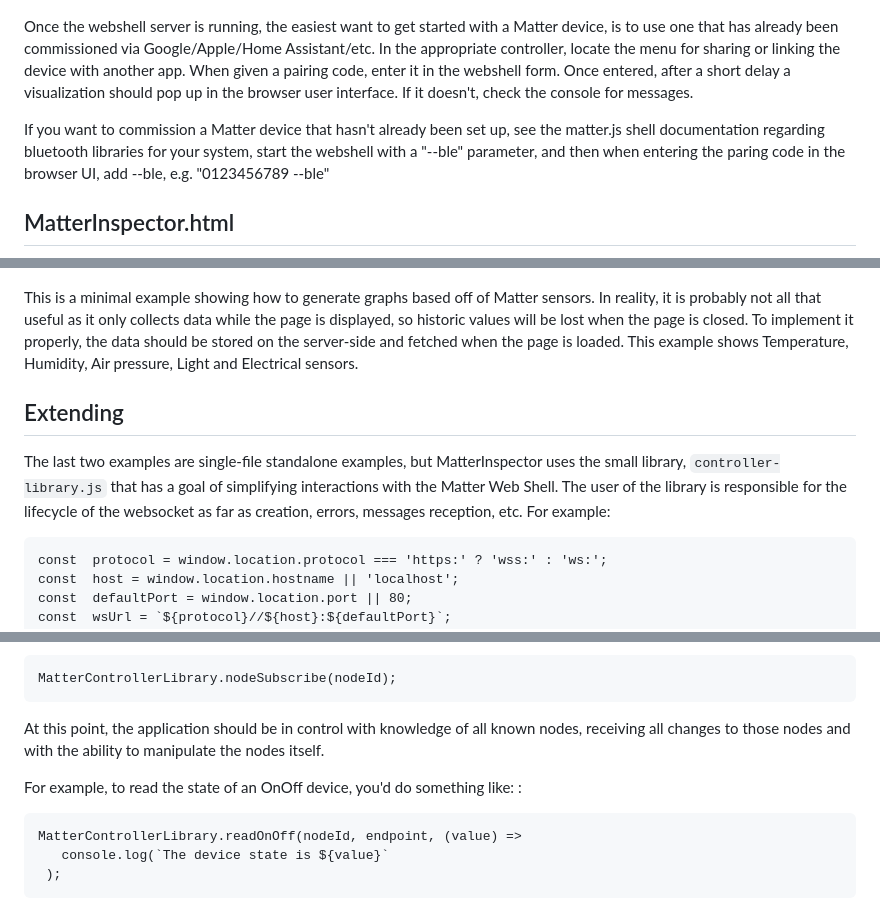
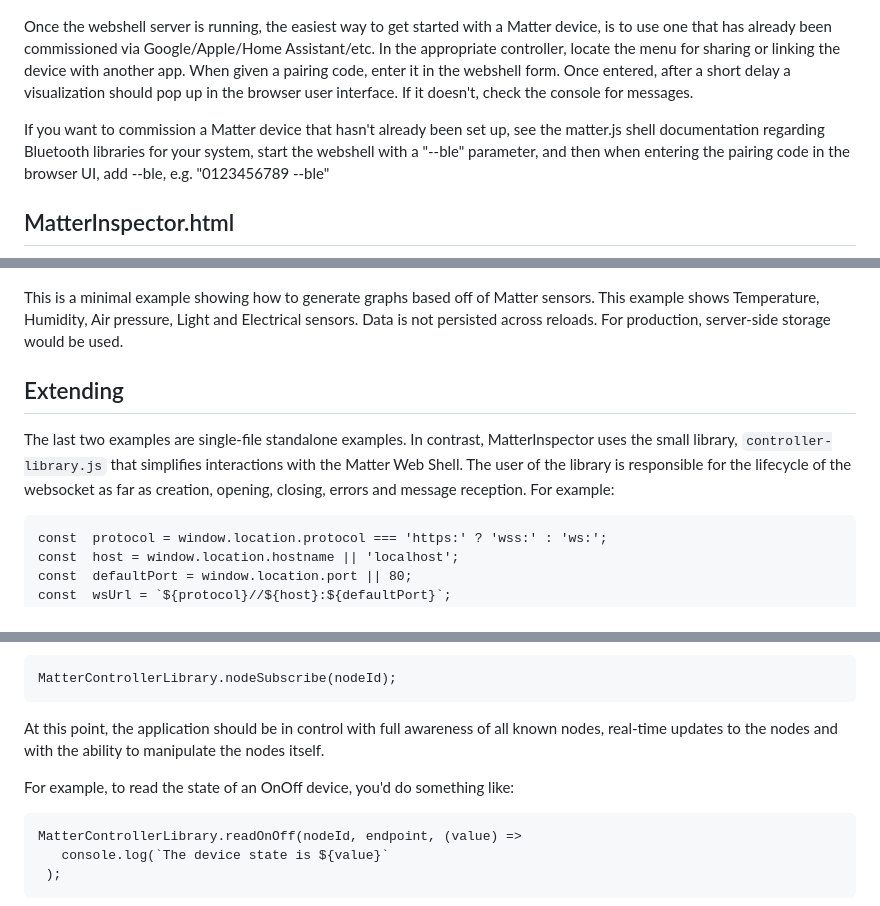
Before and after one commit to JimBuzbee/matter-controller, a Markdown page: README.md, 3 parts joined by grey strips. Rendered like a GitHub page.

Commit message:
Typos, rephrasing

```diff
--- a/README.md
+++ b/README.md
@@ -18,9 +18,9 @@ This repository contains examples of Matter Controllers that utilize a web socke
 ![image of example selection page](https://raw.githubusercontent.com/JimBuzbee/matter-controller/main/public/index.png)
 
 
-Once the webshell server is running, the easiest want to get started with a Matter device, is to use one that has already been commissioned via Google/Apple/Home Assistant/etc. In the appropriate controller, locate the menu for sharing or linking the device with another app. When given a pairing code, enter it in the webshell form.  Once entered, after a short delay a visualization should pop up in the browser user interface. If it doesn't, check the console for messages.
+Once the webshell server is running, the easiest way to get started with a Matter device, is to use one that has already been commissioned via Google/Apple/Home Assistant/etc. In the appropriate controller, locate the menu for sharing or linking the device with another app. When given a pairing code, enter it in the webshell form.  Once entered, after a short delay a visualization should pop up in the browser user interface. If it doesn't, check the console for messages.
 
-If you want to commission a Matter device that hasn't already been set up, see the matter.js shell documentation regarding bluetooth libraries for your system, start the webshell with a "--ble" parameter,  and then when entering the paring code in the browser UI, add --ble, e.g. "0123456789  --ble"
+If you want to commission a Matter device that hasn't already been set up, see the matter.js shell documentation regarding Bluetooth libraries for your system, start the webshell with a "--ble" parameter,  and then when entering the pairing code in the browser UI, add --ble, e.g. "0123456789  --ble"
 
 ## MatterInspector.html
 ![image of Matter Inspector example](https://raw.githubusercontent.com/JimBuzbee/matter-controller/main/public/MatterExplorer.png)
@@ -36,11 +36,11 @@ This is a minimal, single-file, standalone example showing interaction with Matt
 
 ![image of graphs example](https://raw.githubusercontent.com/JimBuzbee/matter-controller/main/public/graphexample.png)
 
-This is a minimal example showing how to generate graphs based off of Matter sensors. In reality, it is probably not all that useful as it only collects data while the page is displayed, so historic values will be lost when the page is closed.  To implement it properly, the data should be stored on the server-side and fetched when the page is loaded. This example shows Temperature, Humidity, Air pressure, Light and Electrical sensors.
+This is a minimal example showing how to generate graphs based off of Matter sensors.  This example shows Temperature, Humidity, Air pressure, Light and Electrical sensors. Data is not persisted across reloads. For production, server-side storage would be used.
 
 ## Extending
 
-The last two examples are single-file standalone examples, but MatterInspector uses the small library, `controller-library.js` that has a goal of simplifying interactions with the Matter Web Shell. The user of the library is responsible for the lifecycle of the websocket as far as creation, errors, messages reception, etc. For example:
+The last two examples are single-file standalone examples. In contrast, MatterInspector uses the small library, `controller-library.js` that simplifies interactions with the Matter Web Shell. The user of the library is responsible for the lifecycle of the websocket as far as creation, opening, closing, errors and message reception. For example:
 
     const  protocol = window.location.protocol === 'https:' ? 'wss:' : 'ws:';
     const  host = window.location.hostname || 'localhost';
@@ -78,9 +78,9 @@ When a status message of a node is reported as "connected" the main application
 
     MatterControllerLibrary.nodeSubscribe(nodeId);
 
-At this point, the application should be in control with knowledge of all known nodes,  receiving all changes to those nodes and with the ability to manipulate the nodes itself.
+At this point, the application should be in control with full awareness of all known nodes,  real-time updates to the nodes and with the ability to manipulate the nodes itself.
 
-For example, to read the state of an OnOff device, you'd do something like: :
+For example, to read the state of an OnOff device, you'd do something like:
 
     MatterControllerLibrary.readOnOff(nodeId, endpoint, (value) =>
        console.log(`The device state is ${value}`
```
